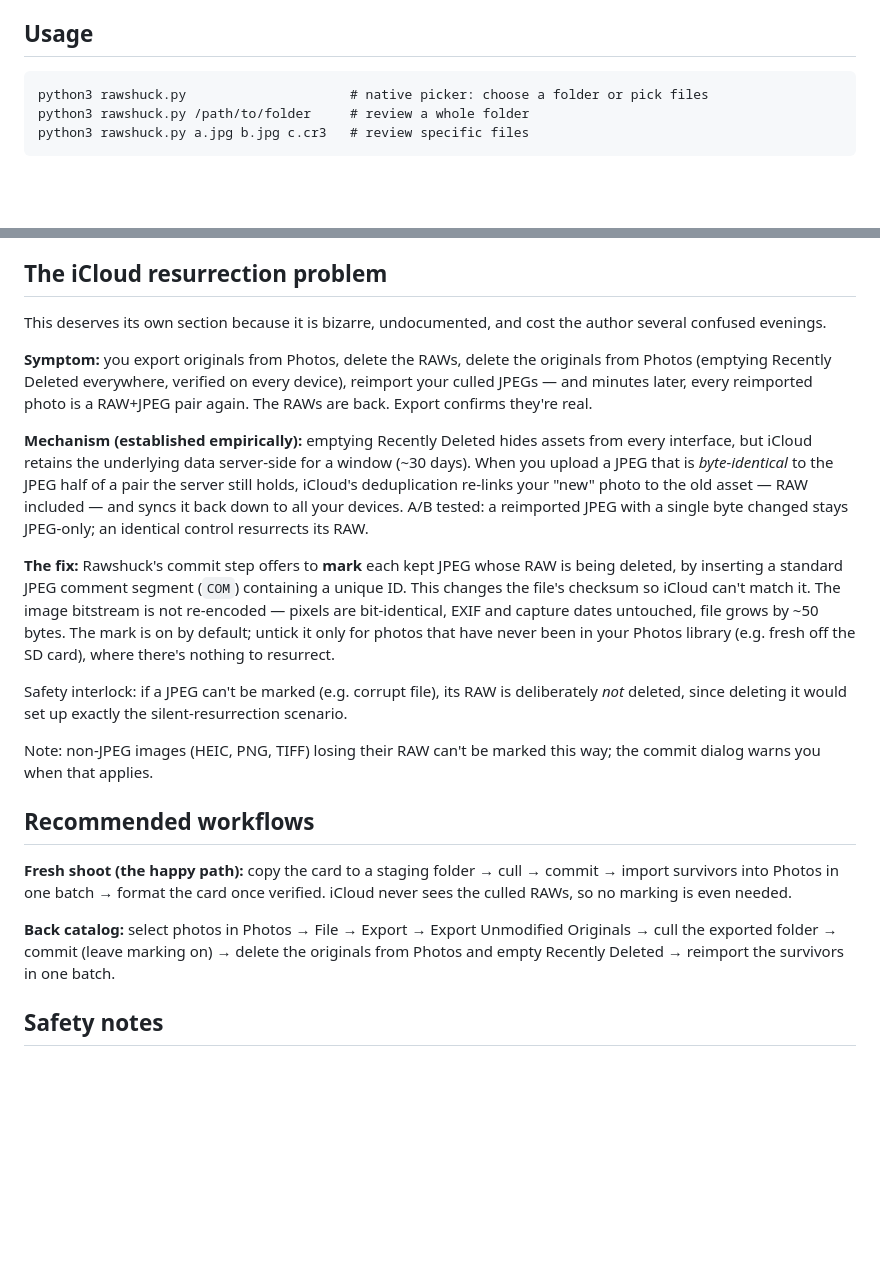
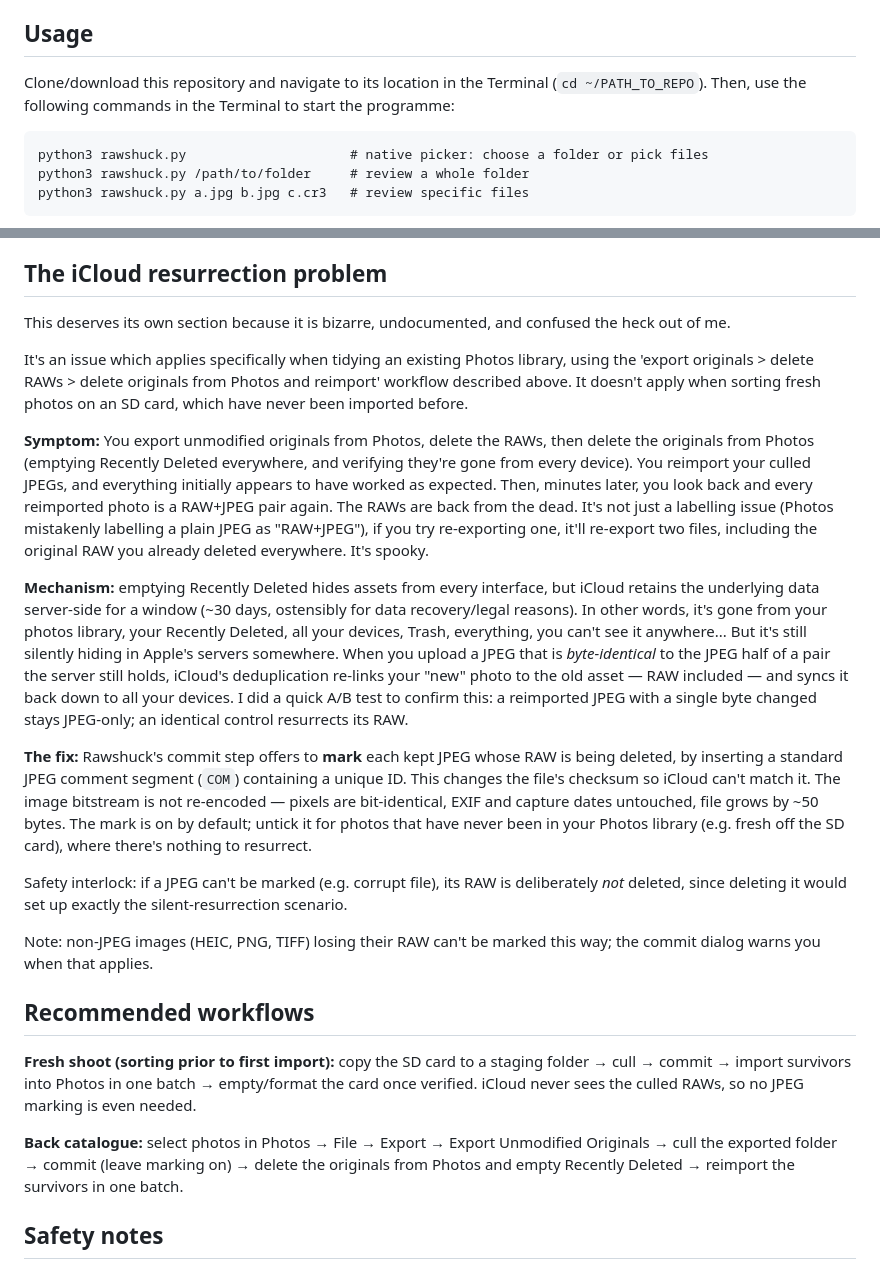
Before and after one commit to JaydenM-C/rawshuck, a Markdown page: README.md, 2 parts joined by grey strips. Rendered like a GitHub page; blank space fills up the shorter version.

````diff
--- a/README.md
+++ b/README.md
@@ -32,6 +32,8 @@ A single Python script with no dependencies. It runs a small local web server an
 
 ## Usage
 
+Clone/download this repository and navigate to its location in the Terminal (`cd ~/PATH_TO_REPO`). Then, use the following commands in the Terminal to start the programme:
+
 ```
 python3 rawshuck.py                     # native picker: choose a folder or pick files
 python3 rawshuck.py /path/to/folder     # review a whole folder
@@ -57,13 +59,15 @@ Nothing touches disk until you press **Commit**, which shows exactly what will b
 
 ## The iCloud resurrection problem
 
-This deserves its own section because it is bizarre, undocumented, and cost the author several confused evenings.
+This deserves its own section because it is bizarre, undocumented, and confused the heck out of me.
 
-**Symptom:** you export originals from Photos, delete the RAWs, delete the originals from Photos (emptying Recently Deleted everywhere, verified on every device), reimport your culled JPEGs — and minutes later, every reimported photo is a RAW+JPEG pair again. The RAWs are back. Export confirms they're real.
+It's an issue which applies specifically when tidying an existing Photos library, using the 'export originals > delete RAWs > delete originals from Photos and reimport' workflow described above. It doesn't apply when sorting fresh photos on an SD card, which have never been imported before.
 
-**Mechanism (established empirically):** emptying Recently Deleted hides assets from every interface, but iCloud retains the underlying data server-side for a window (~30 days). When you upload a JPEG that is *byte-identical* to the JPEG half of a pair the server still holds, iCloud's deduplication re-links your "new" photo to the old asset — RAW included — and syncs it back down to all your devices. A/B tested: a reimported JPEG with a single byte changed stays JPEG-only; an identical control resurrects its RAW.
+**Symptom:** You export unmodified originals from Photos, delete the RAWs, then delete the originals from Photos (emptying Recently Deleted everywhere, and verifying they're gone from every device). You reimport your culled JPEGs, and everything initially appears to have worked as expected. Then, minutes later, you look back and every reimported photo is a RAW+JPEG pair again. The RAWs are back from the dead. It's not just a labelling issue (Photos mistakenly labelling a plain JPEG as "RAW+JPEG"), if you try re-exporting one, it'll re-export two files, including the original RAW you already deleted everywhere. It's spooky.
 
-**The fix:** Rawshuck's commit step offers to **mark** each kept JPEG whose RAW is being deleted, by inserting a standard JPEG comment segment (`COM`) containing a unique ID. This changes the file's checksum so iCloud can't match it. The image bitstream is not re-encoded — pixels are bit-identical, EXIF and capture dates untouched, file grows by ~50 bytes. The mark is on by default; untick it only for photos that have never been in your Photos library (e.g. fresh off the SD card), where there's nothing to resurrect.
+**Mechanism:** emptying Recently Deleted hides assets from every interface, but iCloud retains the underlying data server-side for a window (~30 days, ostensibly for data recovery/legal reasons). In other words, it's gone from your photos library, your Recently Deleted, all your devices, Trash, everything, you can't see it anywhere... But it's still silently hiding in Apple's servers somewhere. When you upload a JPEG that is *byte-identical* to the JPEG half of a pair the server still holds, iCloud's deduplication re-links your "new" photo to the old asset — RAW included — and syncs it back down to all your devices. I did a quick A/B test to confirm this: a reimported JPEG with a single byte changed stays JPEG-only; an identical control resurrects its RAW.
+
+**The fix:** Rawshuck's commit step offers to **mark** each kept JPEG whose RAW is being deleted, by inserting a standard JPEG comment segment (`COM`) containing a unique ID. This changes the file's checksum so iCloud can't match it. The image bitstream is not re-encoded — pixels are bit-identical, EXIF and capture dates untouched, file grows by ~50 bytes. The mark is on by default; untick it for photos that have never been in your Photos library (e.g. fresh off the SD card), where there's nothing to resurrect.
 
 Safety interlock: if a JPEG can't be marked (e.g. corrupt file), its RAW is deliberately *not* deleted, since deleting it would set up exactly the silent-resurrection scenario.
 
@@ -71,9 +75,9 @@ Note: non-JPEG images (HEIC, PNG, TIFF) losing their RAW can't be marked this wa
 
 ## Recommended workflows
 
-**Fresh shoot (the happy path):** copy the card to a staging folder → cull → commit → import survivors into Photos in one batch → format the card once verified. iCloud never sees the culled RAWs, so no marking is even needed.
+**Fresh shoot (sorting prior to first import):** copy the SD card to a staging folder → cull → commit → import survivors into Photos in one batch → empty/format the card once verified. iCloud never sees the culled RAWs, so no JPEG marking is even needed.
 
-**Back catalog:** select photos in Photos → File → Export → Export Unmodified Originals → cull the exported folder → commit (leave marking on) → delete the originals from Photos and empty Recently Deleted → reimport the survivors in one batch.
+**Back catalogue:** select photos in Photos → File → Export → Export Unmodified Originals → cull the exported folder → commit (leave marking on) → delete the originals from Photos and empty Recently Deleted → reimport the survivors in one batch.
 
 ## Safety notes
 
````
